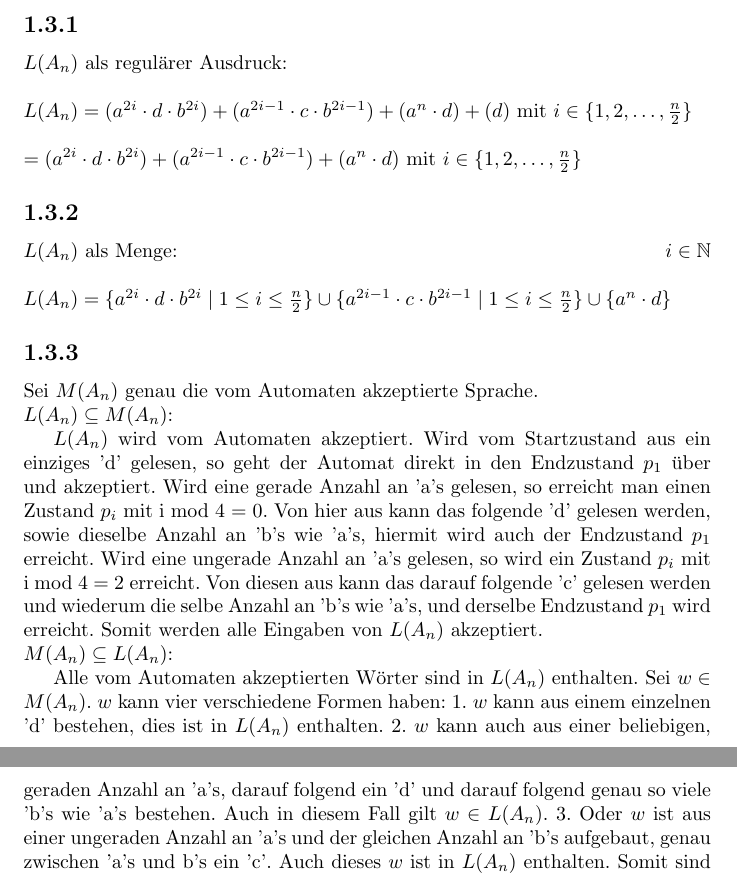
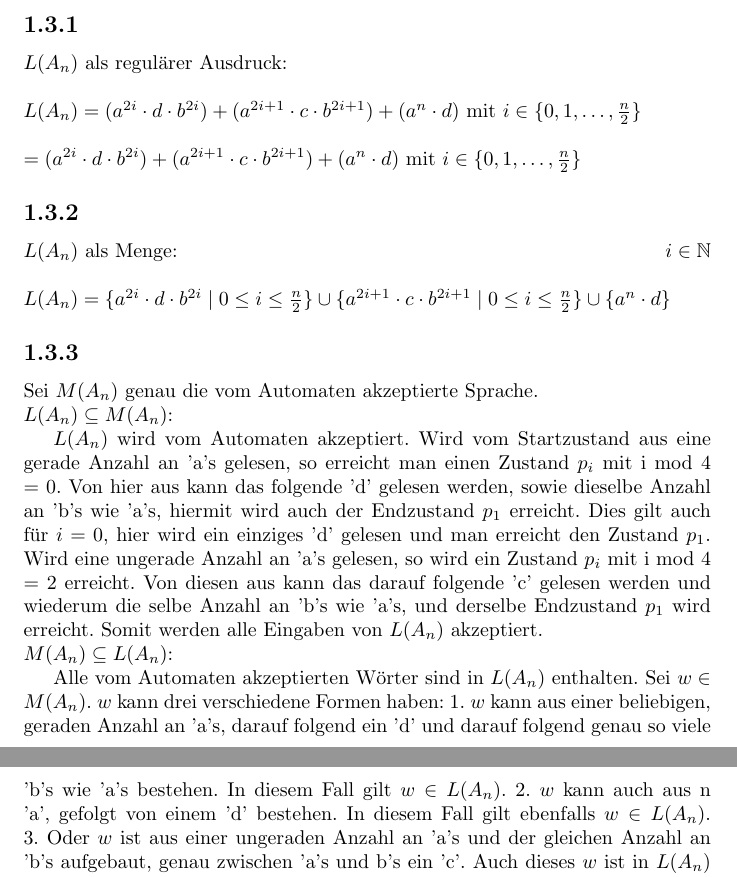
Before and after one commit to osengpiel/FGI2, a LaTeX document (1/Aufgabenblatt1.tex): two parts of pages 1 and 2 of 4, joined at a grey line, cut so that both start at the same text. Compiled offline with pdfLaTeX.

Commit message:
Verallgemeinerung 1.3.1 bis 1.3.3
Vereinfachung/Verallgemeinerung, sodass der reguläre Ausdruck nur noch 3 und nicht mehr 4 Fälle benötigt.
(i=0,...,1/2n), und für die ungeraden Fälle auf i+1, erspart das einzelne 'd' als Sonderfall. (Anpassung des Textes auf 3 Fälle, wobei ihr im Text auch nur 3 hattet, da fehlte der n mal 'a', gefolgt von d).

```diff
--- a/1/Aufgabenblatt1.tex
+++ b/1/Aufgabenblatt1.tex
@@ -21,22 +21,22 @@ Krempels, 6YYYYYY}
 $L(A_n)$ als regulärer Ausdruck:
 \\
 \\
-$L(A_n) = (a^{2i}\cdot d\cdot b^{2i}) + (a^{2i-1}\cdot c\cdot
-b^{2i-1}) + (a^{n}\cdot d) + (d)$ mit $i \in \{1, 2, \dots, \frac{n}{2}
+$L(A_n) = (a^{2i}\cdot d\cdot b^{2i}) + (a^{2i+1}\cdot c\cdot
+b^{2i+1}) + (a^{n}\cdot d) $ mit $i \in \{0, 1, \dots, \frac{n}{2}
 \}$
 \\
 \\
-$= (a^{2i}\cdot d\cdot b^{2i}) + (a^{2i-1}\cdot c\cdot
-b^{2i-1}) + (a^{n}\cdot d)$ mit $i \in \{1, 2, \dots, \frac{n}{2}
+$= (a^{2i}\cdot d\cdot b^{2i}) + (a^{2i+1}\cdot c\cdot
+b^{2i+1}) + (a^{n}\cdot d)$ mit $i \in \{0, 1, \dots, \frac{n}{2}
 \}$
 
 \subsection*{1.3.2}
 $L(A_n)$ als Menge: \hfill $i \in \mathbb{N}$
 \\
 \\
-$L(A_n) = \{ a^{2i} \cdot d \cdot b^{2i} \;|\; 1 \leq i \leq \frac{n}{2} \}
+$L(A_n) = \{ a^{2i} \cdot d \cdot b^{2i} \;|\; 0 \leq i \leq \frac{n}{2} \}
 \cup
-\{ a^{2i-1} \cdot c \cdot b^{2i-1} \;|\; 1 \leq i \leq \frac{n}{2} \}
+\{ a^{2i+1} \cdot c \cdot b^{2i+1} \;|\; 0 \leq i \leq \frac{n}{2} \}
 \cup
 \{ a^n \cdot d \}$
 
@@ -45,13 +45,11 @@ $L(A_n) = \{ a^{2i} \cdot d \cdot b^{2i} \;|\; 1 \leq i \leq \frac{n}{2} \}
 Sei $M(A_n)$ genau die vom Automaten akzeptierte Sprache. \\ $L(A_n)
 \subseteq M(A_n)$:
 
-$L(A_n)$ wird vom Automaten akzeptiert. Wird vom Startzustand aus
-ein einziges 'd' gelesen, so geht der Automat direkt in den
-Endzustand $p_1$ über und akzeptiert. Wird eine gerade Anzahl an
+$L(A_n)$ wird vom Automaten akzeptiert. Wird vom Startzustand aus eine gerade Anzahl an
 'a's gelesen, so erreicht man einen Zustand $p_i$ mit i mod 4 = 0.
 Von hier aus kann das folgende 'd' gelesen werden, sowie dieselbe
 Anzahl an 'b's wie 'a's, hiermit wird auch der Endzustand $p_1$
-erreicht. Wird eine ungerade Anzahl an 'a's gelesen, so wird ein
+erreicht. Dies gilt auch für $i=0$, hier wird ein einziges 'd' gelesen und man erreicht den Zustand $p_1$. Wird eine ungerade Anzahl an 'a's gelesen, so wird ein
 Zustand $p_i$ mit i mod 4 = 2 erreicht. Von diesen aus kann das
 darauf folgende 'c' gelesen werden und wiederum die selbe Anzahl an
 'b's wie 'a's, und derselbe Endzustand $p_1$ wird erreicht. Somit
@@ -59,11 +57,9 @@ werden alle Eingaben von $L(A_n)$ akzeptiert. \\ $M(A_n) \subseteq
 L(A_n)$:
 
 Alle vom Automaten akzeptierten Wörter sind in $L(A_n)$ enthalten.
-Sei $w \in M(A_n)$. $w$ kann vier verschiedene Formen haben: 1. $w$
-kann aus einem einzelnen 'd' bestehen, dies ist in $L(A_n)$
-enthalten. 2. $w$ kann auch aus einer beliebigen, geraden Anzahl an
+Sei $w \in M(A_n)$. $w$ kann drei verschiedene Formen haben: 1. $w$ kann aus einer beliebigen, geraden Anzahl an
 'a's, darauf folgend ein 'd' und darauf folgend genau so viele 'b's
-wie 'a's bestehen. Auch in diesem Fall gilt $w \in L(A_n)$. 3. Oder
+wie 'a's bestehen. In diesem Fall gilt $w \in L(A_n)$. 2. $w$ kann auch aus n 'a', gefolgt von einem 'd' bestehen. In diesem Fall gilt ebenfalls $w \in L(A_n)$. 3. Oder
 $w$ ist aus einer ungeraden Anzahl an 'a's und der gleichen Anzahl
 an 'b's aufgebaut, genau zwischen 'a's und b's ein 'c'. Auch dieses
 $w$ ist in $L(A_n)$ enthalten. Somit sind alle Wörter, die vom
```
